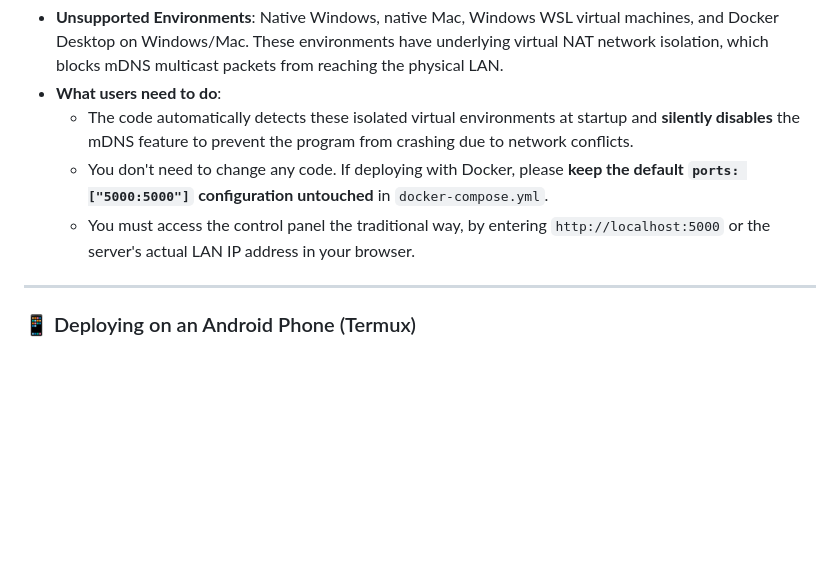
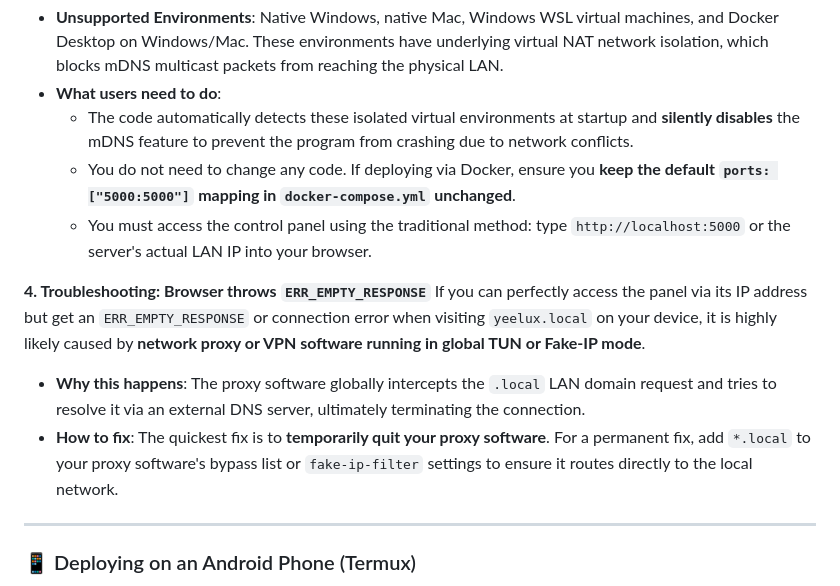
Before and after one commit to chenx2code/yeelux, a Markdown page: README.md, the part around the change. Rendered like a GitHub page; blank space fills up the shorter version.

Commit message:
docs: add OS-agnostic proxy troubleshooting guide for mDNS

```diff
--- a/README.md
+++ b/README.md
@@ -86,8 +86,13 @@ The mDNS feature perfectly solves this: it automatically broadcasts a fixed doma
 - **Unsupported Environments**: Native Windows, native Mac, Windows WSL virtual machines, and Docker Desktop on Windows/Mac. These environments have underlying virtual NAT network isolation, which blocks mDNS multicast packets from reaching the physical LAN.
 - **What users need to do**:
   - The code automatically detects these isolated virtual environments at startup and **silently disables** the mDNS feature to prevent the program from crashing due to network conflicts.
-  - You don't need to change any code. If deploying with Docker, please **keep the default `ports: ["5000:5000"]` configuration untouched** in `docker-compose.yml`.
-  - You must access the control panel the traditional way, by entering `http://localhost:5000` or the server's actual LAN IP address in your browser.
+  - You do not need to change any code. If deploying via Docker, ensure you **keep the default `ports: ["5000:5000"]` mapping in `docker-compose.yml` unchanged**.
+  - You must access the control panel using the traditional method: type `http://localhost:5000` or the server's actual LAN IP into your browser.
+
+**4. Troubleshooting: Browser throws `ERR_EMPTY_RESPONSE`**
+If you can perfectly access the panel via its IP address but get an `ERR_EMPTY_RESPONSE` or connection error when visiting `yeelux.local` on your device, it is highly likely caused by **network proxy or VPN software running in global TUN or Fake-IP mode**.
+- **Why this happens**: The proxy software globally intercepts the `.local` LAN domain request and tries to resolve it via an external DNS server, ultimately terminating the connection.
+- **How to fix**: The quickest fix is to **temporarily quit your proxy software**. For a permanent fix, add `*.local` to your proxy software's bypass list or `fake-ip-filter` settings to ensure it routes directly to the local network.
 
 ---
 
```
Also changed, not shown: README_zh.md (+5 -0 lines).
